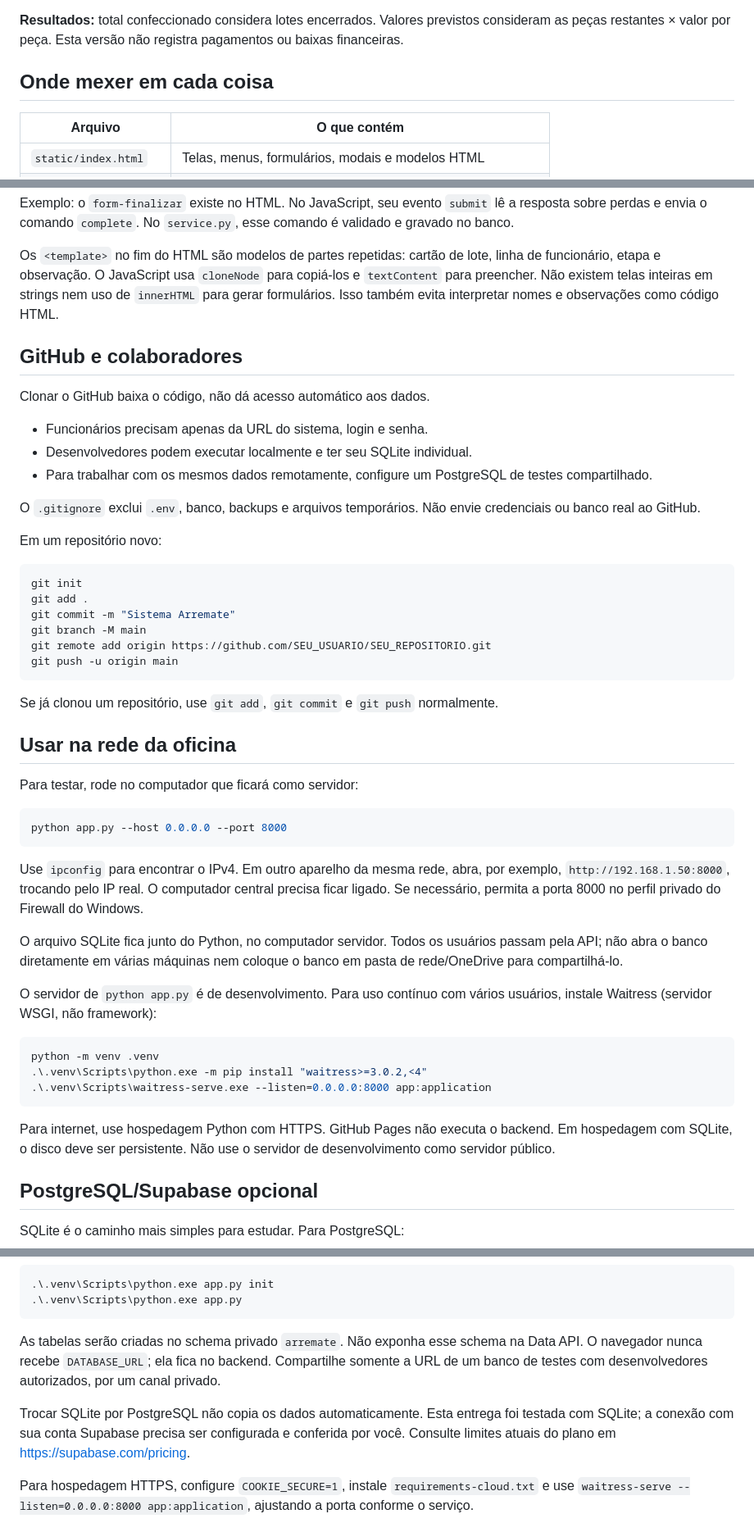
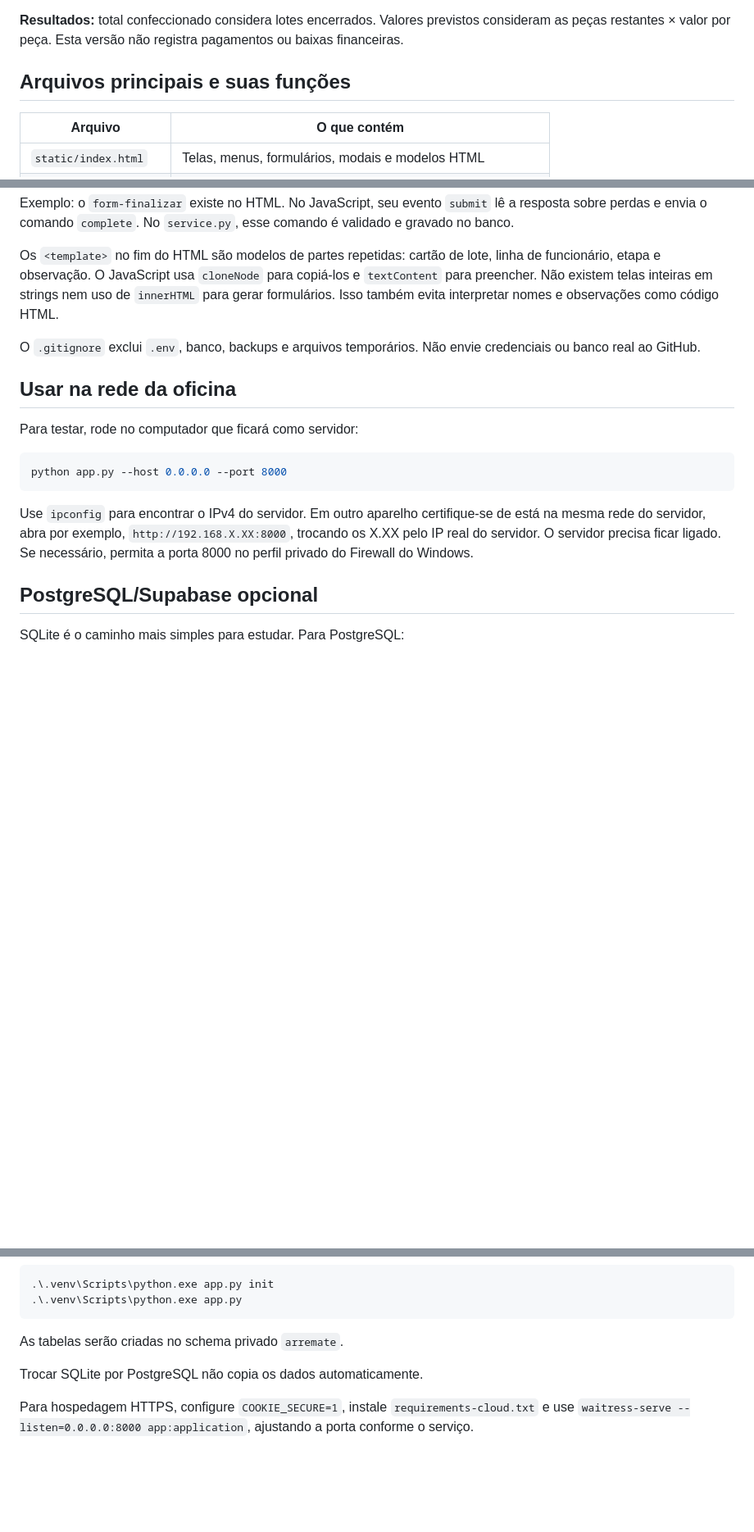
Before and after one commit to AbnerLevy/projeto-integrador-arremate, a Markdown page: README.md, 3 parts joined by grey strips. Shown at 82% size. Drawn GitHub-style; blank space fills up the shorter version.

Commit message:
Revise README for clarity on database and setup
Updated README to clarify database usage and installation instructions.

````diff
--- a/README.md
+++ b/README.md
@@ -83,7 +45,7 @@ Não execute isso se o schema de destino já existir; primeiro confira qual cont
 
 **Resultados:** total confeccionado considera lotes encerrados. Valores previstos consideram as peças restantes × valor por peça. Esta versão não registra pagamentos ou baixas financeiras.
 
-## Onde mexer em cada coisa
+## Arquivos principais e suas funções
 
 | Arquivo | O que contém |
 | --- | --- |
@@ -102,28 +64,7 @@ Exemplo: o `form-finalizar` existe no HTML. No JavaScript, seu evento `submit` l
 
 Os `<template>` no fim do HTML são modelos de partes repetidas: cartão de lote, linha de funcionário, etapa e observação. O JavaScript usa `cloneNode` para copiá-los e `textContent` para preencher. Não existem telas inteiras em strings nem uso de `innerHTML` para gerar formulários. Isso também evita interpretar nomes e observações como código HTML.
 
-## GitHub e colaboradores
-
-Clonar o GitHub baixa o código, não dá acesso automático aos dados.
-
-- Funcionários precisam apenas da URL do sistema, login e senha.
-- Desenvolvedores podem executar localmente e ter seu SQLite individual.
-- Para trabalhar com os mesmos dados remotamente, configure um PostgreSQL de testes compartilhado.
-
 O `.gitignore` exclui `.env`, banco, backups e arquivos temporários. Não envie credenciais ou banco real ao GitHub.
-
-Em um repositório novo:
-
-```powershell
-git init
-git add .
-git commit -m "Sistema Arremate"
-git branch -M main
-git remote add origin https://github.com/SEU_USUARIO/SEU_REPOSITORIO.git
-git push -u origin main
-```
-
-Se já clonou um repositório, use `git add`, `git commit` e `git push` normalmente.
 
 ## Usar na rede da oficina
 
@@ -133,19 +74,7 @@ Para testar, rode no computador que ficará como servidor:
 python app.py --host 0.0.0.0 --port 8000
 ```
 
-Use `ipconfig` para encontrar o IPv4. Em outro aparelho da mesma rede, abra, por exemplo, `http://192.168.1.50:8000`, trocando pelo IP real. O computador central precisa ficar ligado. Se necessário, permita a porta 8000 no perfil privado do Firewall do Windows.
-
-O arquivo SQLite fica junto do Python, no computador servidor. Todos os usuários passam pela API; não abra o banco diretamente em várias máquinas nem coloque o banco em pasta de rede/OneDrive para compartilhá-lo.
-
-O servidor de `python app.py` é de desenvolvimento. Para uso contínuo com vários usuários, instale Waitress (servidor WSGI, não framework):
-
-```powershell
-python -m venv .venv
-.\.venv\Scripts\python.exe -m pip install "waitress>=3.0.2,<4"
-.\.venv\Scripts\waitress-serve.exe --listen=0.0.0.0:8000 app:application
-```
-
-Para internet, use hospedagem Python com HTTPS. GitHub Pages não executa o backend. Em hospedagem com SQLite, o disco deve ser persistente. Não use o servidor de desenvolvimento como servidor público.
+Use `ipconfig` para encontrar o IPv4 do servidor. Em outro aparelho certifique-se de está na mesma rede do servidor, abra por exemplo, `http://192.168.X.XX:8000`, trocando os X.XX pelo IP real do servidor. O servidor precisa ficar ligado. Se necessário, permita a porta 8000 no perfil privado do Firewall do Windows.
 
 ## PostgreSQL/Supabase opcional
 
@@ -178,9 +107,9 @@ Use host, porta e usuário fornecidos pelo painel. O formato acima é apenas um
 .\.venv\Scripts\python.exe app.py
 ```
 
-As tabelas serão criadas no schema privado `arremate`. Não exponha esse schema na Data API. O navegador nunca recebe `DATABASE_URL`; ela fica no backend. Compartilhe somente a URL de um banco de testes com desenvolvedores autorizados, por um canal privado.
+As tabelas serão criadas no schema privado `arremate`.
 
-Trocar SQLite por PostgreSQL não copia os dados automaticamente. Esta entrega foi testada com SQLite; a conexão com sua conta Supabase precisa ser configurada e conferida por você. Consulte limites atuais do plano em https://supabase.com/pricing.
+Trocar SQLite por PostgreSQL não copia os dados automaticamente.
 
 Para hospedagem HTTPS, configure `COOKIE_SECURE=1`, instale `requirements-cloud.txt` e use `waitress-serve --listen=0.0.0.0:8000 app:application`, ajustando a porta conforme o serviço.
 
````
Also changed, not shown: other parts of README.md (+3 -41 lines).
